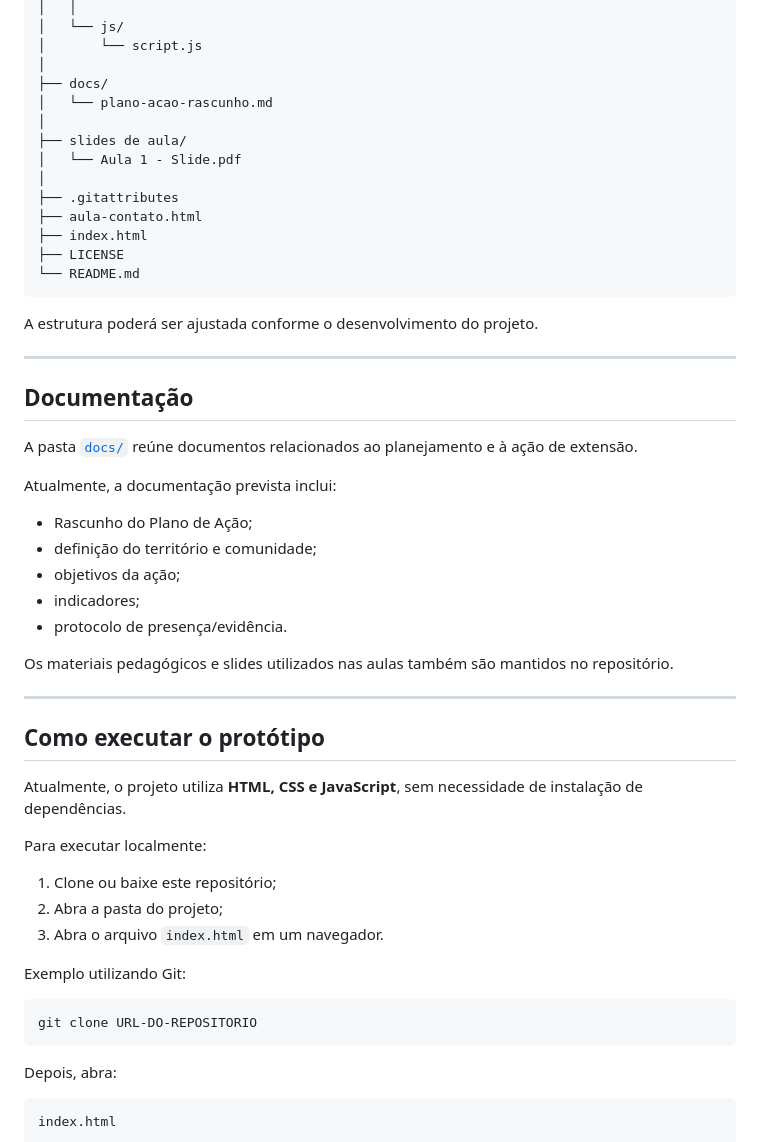
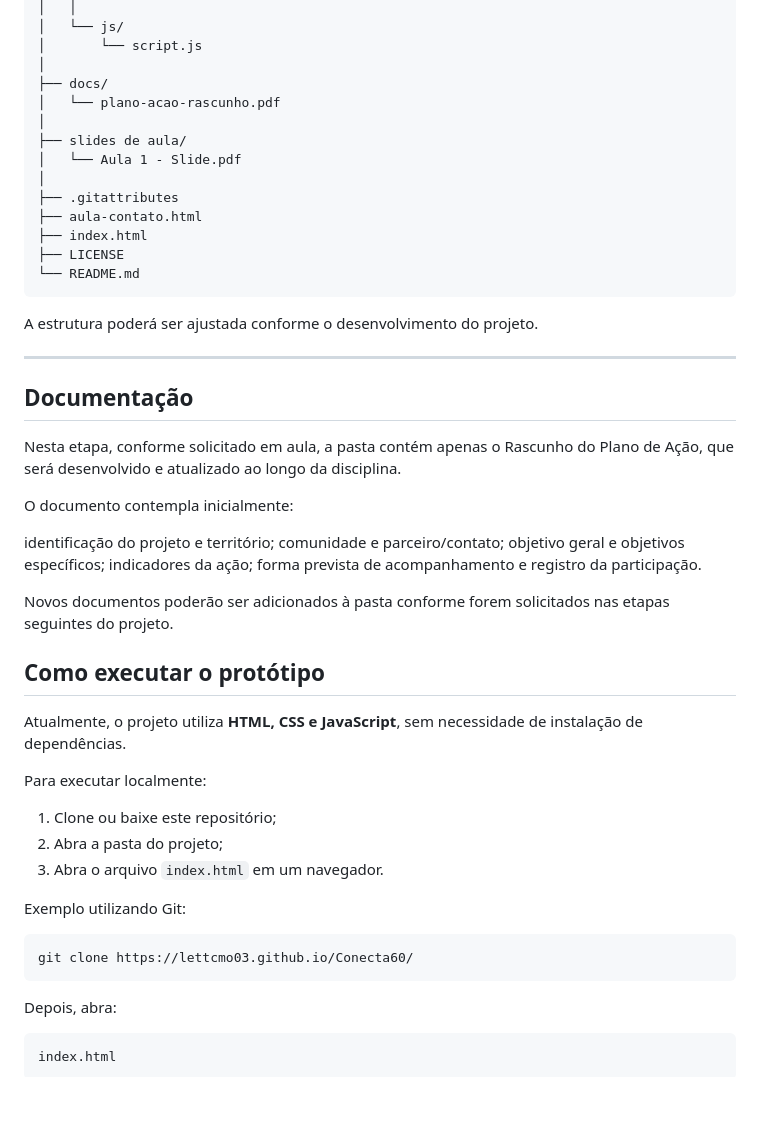
Before and after one commit to lettcmo03/Conecta60, a Markdown page: README.md, the part around the change. Drawn GitHub-style; blank space fills up the shorter version.

````diff
--- a/README.md
+++ b/README.md
@@ -176,7 +176,7 @@ Conecta60/
 │       └── script.js
 │
 ├── docs/
-│   └── plano-acao-rascunho.md
+│   └── plano-acao-rascunho.pdf
 │
 ├── slides de aula/
 │   └── Aula 1 - Slide.pdf
@@ -194,19 +194,17 @@ A estrutura poderá ser ajustada conforme o desenvolvimento do projeto.
 
 ## Documentação
 
-A pasta [`docs/`](docs/) reúne documentos relacionados ao planejamento e à ação de extensão.
+Nesta etapa, conforme solicitado em aula, a pasta contém apenas o Rascunho do Plano de Ação, que será desenvolvido e atualizado ao longo da disciplina.
 
-Atualmente, a documentação prevista inclui:
+O documento contempla inicialmente:
 
-* Rascunho do Plano de Ação;
-* definição do território e comunidade;
-* objetivos da ação;
-* indicadores;
-* protocolo de presença/evidência.
+identificação do projeto e território;
+comunidade e parceiro/contato;
+objetivo geral e objetivos específicos;
+indicadores da ação;
+forma prevista de acompanhamento e registro da participação.
 
-Os materiais pedagógicos e slides utilizados nas aulas também são mantidos no repositório.
-
----
+Novos documentos poderão ser adicionados à pasta conforme forem solicitados nas etapas seguintes do projeto.
 
 ## Como executar o protótipo
 
@@ -221,7 +219,7 @@ Para executar localmente:
 Exemplo utilizando Git:
 
 ```bash
-git clone URL-DO-REPOSITORIO
+git clone https://lettcmo03.github.io/Conecta60/
 ```
 
 Depois, abra:
````
